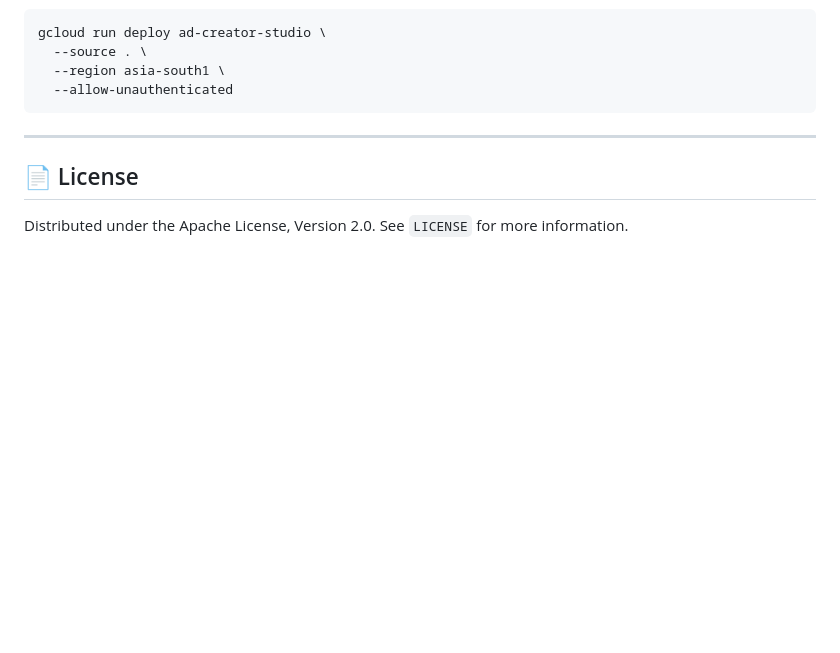
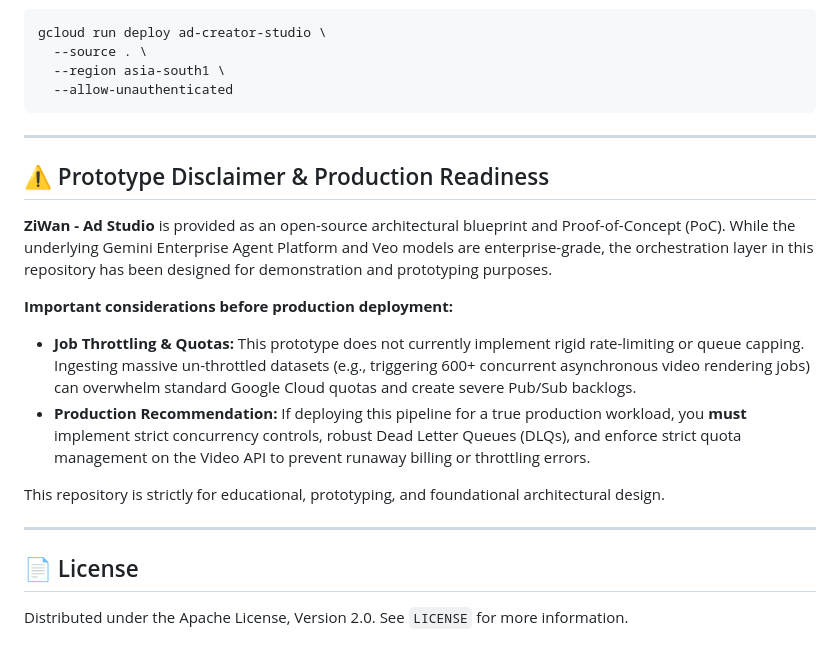
Before and after one commit to abhisoni-sketch/ZiWan-Ad-Studio, a Markdown page: README.md, the part around the change. Drawn GitHub-style; blank space fills up the shorter version.

Commit message:
Add prototype disclaimer regarding production readiness and job throttling

```diff
--- a/README.md
+++ b/README.md
@@ -116,6 +116,18 @@ gcloud run deploy ad-creator-studio \
 
 ---
 
+## ⚠️ Prototype Disclaimer & Production Readiness
+
+**ZiWan - Ad Studio** is provided as an open-source architectural blueprint and Proof-of-Concept (PoC). While the underlying Gemini Enterprise Agent Platform and Veo models are enterprise-grade, the orchestration layer in this repository has been designed for demonstration and prototyping purposes.
+
+**Important considerations before production deployment:**
+* **Job Throttling & Quotas:** This prototype does not currently implement rigid rate-limiting or queue capping. Ingesting massive un-throttled datasets (e.g., triggering 600+ concurrent asynchronous video rendering jobs) can overwhelm standard Google Cloud quotas and create severe Pub/Sub backlogs.
+* **Production Recommendation:** If deploying this pipeline for a true production workload, you **must** implement strict concurrency controls, robust Dead Letter Queues (DLQs), and enforce strict quota management on the Video API to prevent runaway billing or throttling errors.
+
+This repository is strictly for educational, prototyping, and foundational architectural design.
+
+---
+
 ## 📄 License
 
 Distributed under the Apache License, Version 2.0. See `LICENSE` for more information.
```
